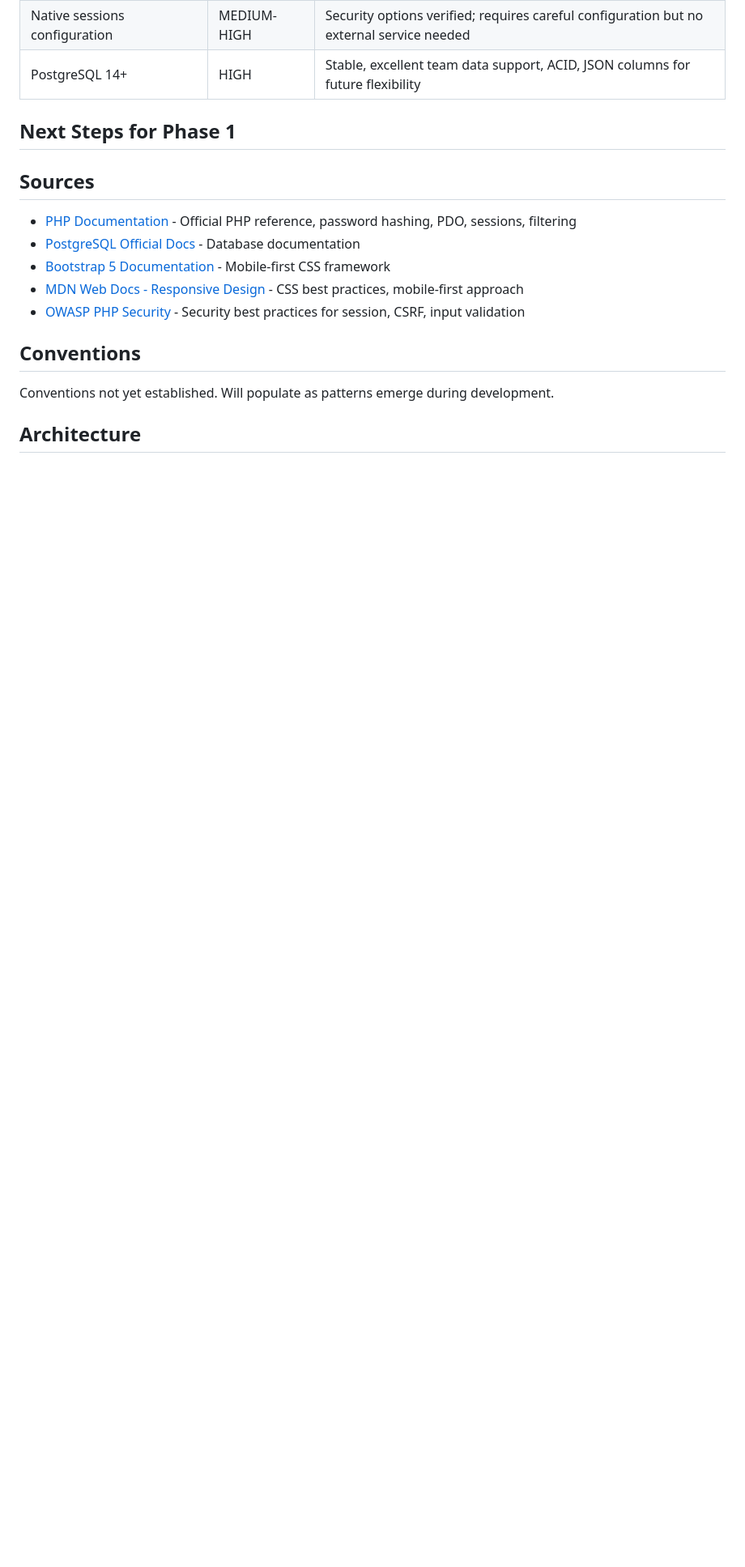
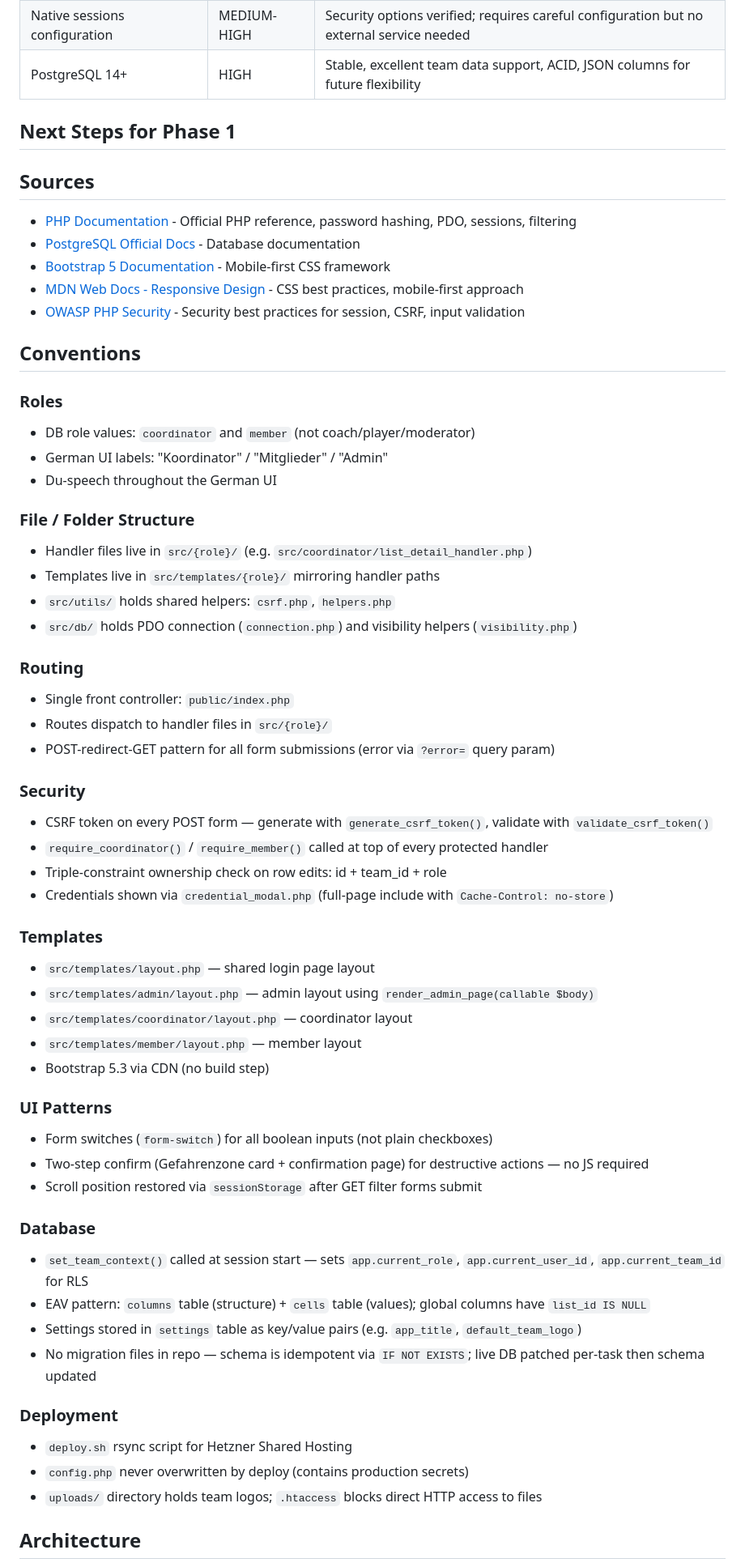
Before and after one commit to kleineLoesungen/team-manager, a Markdown page: CLAUDE.md, the part around one of its changes. Shown at 81% size. GitHub-like rendering; blank space fills up the shorter version.

```diff
--- a/CLAUDE.md
+++ b/CLAUDE.md
@@ -119,7 +119,50 @@ Eine mobile-first Webanwendung in deutscher Sprache zur Verwaltung von Sportteam
 <!-- GSD:conventions-start source:CONVENTIONS.md -->
 ## Conventions
 
-Conventions not yet established. Will populate as patterns emerge during development.
+### Roles
+- DB role values: `coordinator` and `member` (not coach/player/moderator)
+- German UI labels: "Koordinator" / "Mitglieder" / "Admin"
+- Du-speech throughout the German UI
+
+### File / Folder Structure
+- Handler files live in `src/{role}/` (e.g. `src/coordinator/list_detail_handler.php`)
+- Templates live in `src/templates/{role}/` mirroring handler paths
+- `src/utils/` holds shared helpers: `csrf.php`, `helpers.php`
+- `src/db/` holds PDO connection (`connection.php`) and visibility helpers (`visibility.php`)
+
+### Routing
+- Single front controller: `public/index.php`
+- Routes dispatch to handler files in `src/{role}/`
+- POST-redirect-GET pattern for all form submissions (error via `?error=` query param)
+
+### Security
+- CSRF token on every POST form — generate with `generate_csrf_token()`, validate with `validate_csrf_token()`
+- `require_coordinator()` / `require_member()` called at top of every protected handler
+- Triple-constraint ownership check on row edits: id + team_id + role
+- Credentials shown via `credential_modal.php` (full-page include with `Cache-Control: no-store`)
+
+### Templates
+- `src/templates/layout.php` — shared login page layout
+- `src/templates/admin/layout.php` — admin layout using `render_admin_page(callable $body)`
+- `src/templates/coordinator/layout.php` — coordinator layout
+- `src/templates/member/layout.php` — member layout
+- Bootstrap 5.3 via CDN (no build step)
+
+### UI Patterns
+- Form switches (`form-switch`) for all boolean inputs (not plain checkboxes)
+- Two-step confirm (Gefahrenzone card + confirmation page) for destructive actions — no JS required
+- Scroll position restored via `sessionStorage` after GET filter forms submit
+
+### Database
+- `set_team_context()` called at session start — sets `app.current_role`, `app.current_user_id`, `app.current_team_id` for RLS
+- EAV pattern: `columns` table (structure) + `cells` table (values); global columns have `list_id IS NULL`
+- Settings stored in `settings` table as key/value pairs (e.g. `app_title`, `default_team_logo`)
+- No migration files in repo — schema is idempotent via `IF NOT EXISTS`; live DB patched per-task then schema updated
+
+### Deployment
+- `deploy.sh` rsync script for Hetzner Shared Hosting
+- `config.php` never overwritten by deploy (contains production secrets)
+- `uploads/` directory holds team logos; `.htaccess` blocks direct HTTP access to files
 <!-- GSD:conventions-end -->
 
 <!-- GSD:architecture-start source:ARCHITECTURE.md -->
```
Also changed, not shown: other parts of CLAUDE.md (+56 -3 lines).
